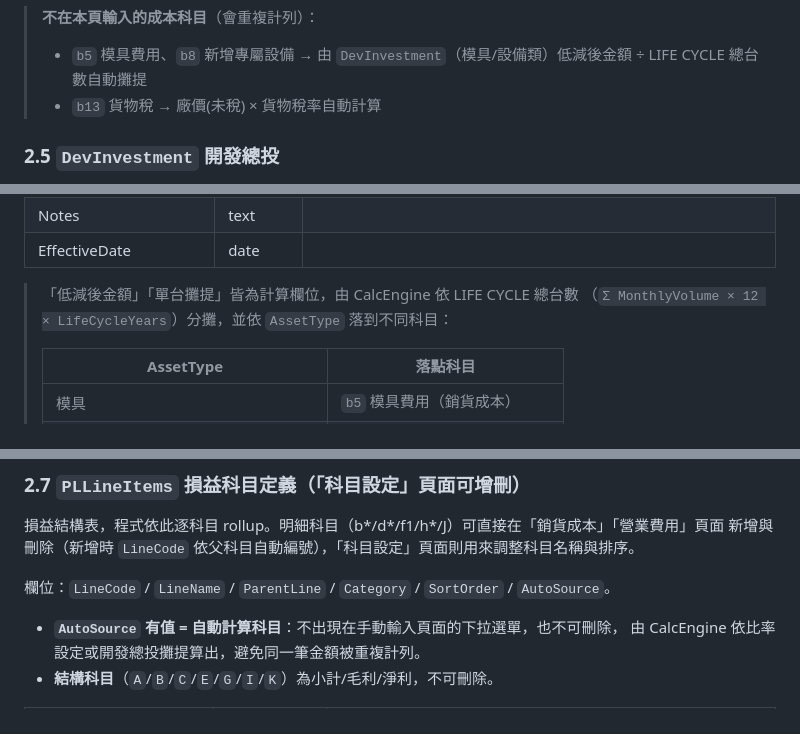
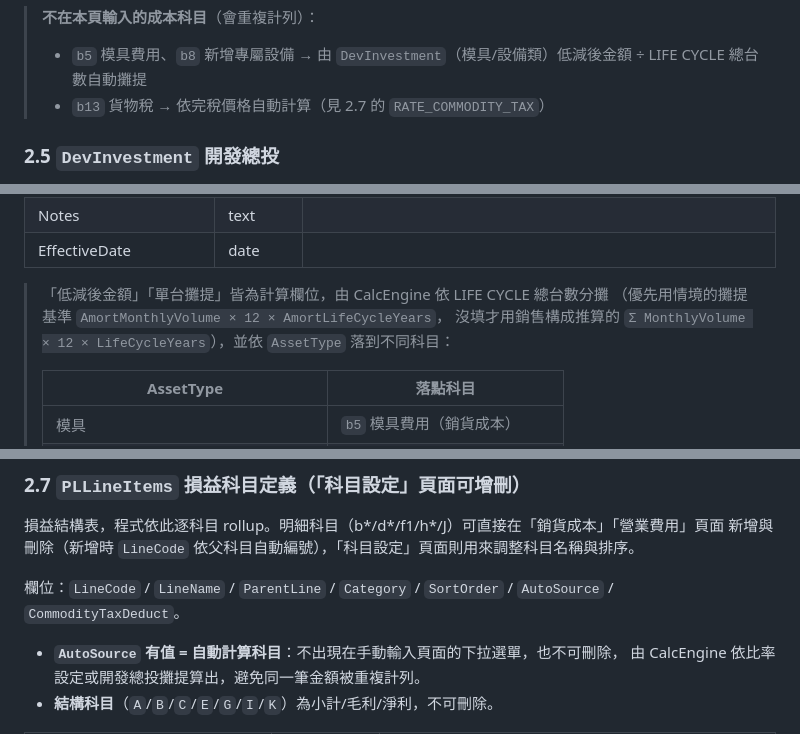
Before and after one commit to n811468/FS, a Markdown page: docs/data-schema.md, 3 parts joined by grey strips. Drawn GitHub-style.

Commit message:
Fix table formatting and stale formula notes in data-schema

```diff
--- a/docs/data-schema.md
+++ b/docs/data-schema.md
@@ -120,7 +120,7 @@
 
 > **不在本頁輸入的成本科目**（會重複計列）：
 > - `b5` 模具費用、`b8` 新增專屬設備 → 由 `DevInvestment`（模具/設備類）低減後金額 ÷ LIFE CYCLE 總台數自動攤提
-> - `b13` 貨物稅 → 廠價(未稅) × 貨物稅率自動計算
+> - `b13` 貨物稅 → 依完稅價格自動計算（見 2.7 的 `RATE_COMMODITY_TAX`）
 
 ### 2.5 `DevInvestment` 開發總投
 
@@ -140,8 +140,9 @@
 | Notes | text | |
 | EffectiveDate | date | |
 
-> 「低減後金額」「單台攤提」皆為計算欄位，由 CalcEngine 依 LIFE CYCLE 總台數
-> （`Σ MonthlyVolume × 12 × LifeCycleYears`）分攤，並依 `AssetType` 落到不同科目：
+> 「低減後金額」「單台攤提」皆為計算欄位，由 CalcEngine 依 LIFE CYCLE 總台數分攤
+> （優先用情境的攤提基準 `AmortMonthlyVolume × 12 × AmortLifeCycleYears`，
+> 沒填才用銷售構成推算的 `Σ MonthlyVolume × 12 × LifeCycleYears`），並依 `AssetType` 落到不同科目：
 >
 > | AssetType | 落點科目 |
 > |---|---|
@@ -175,7 +176,7 @@
 損益結構表，程式依此逐科目 rollup。明細科目（b*/d*/f1/h*/J）可直接在「銷貨成本」「營業費用」頁面
 新增與刪除（新增時 `LineCode` 依父科目自動編號），「科目設定」頁面則用來調整科目名稱與排序。
 
-欄位：`LineCode` / `LineName` / `ParentLine` / `Category` / `SortOrder` / `AutoSource`。
+欄位：`LineCode` / `LineName` / `ParentLine` / `Category` / `SortOrder` / `AutoSource` / `CommodityTaxDeduct`。
 
 - **`AutoSource` 有值 = 自動計算科目**：不出現在手動輸入頁面的下拉選單，也不可刪除，
   由 CalcEngine 依比率設定或開發總投攤提算出，避免同一筆金額被重複計列。
```
Also changed, not shown: other parts of docs/data-schema.md (+1 -1 lines).
